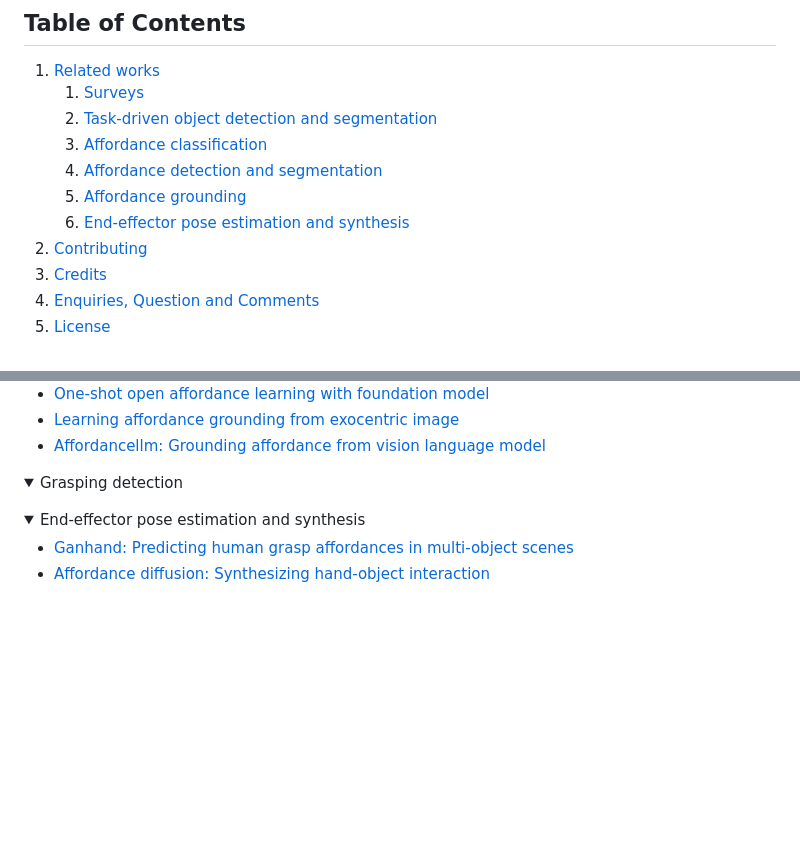
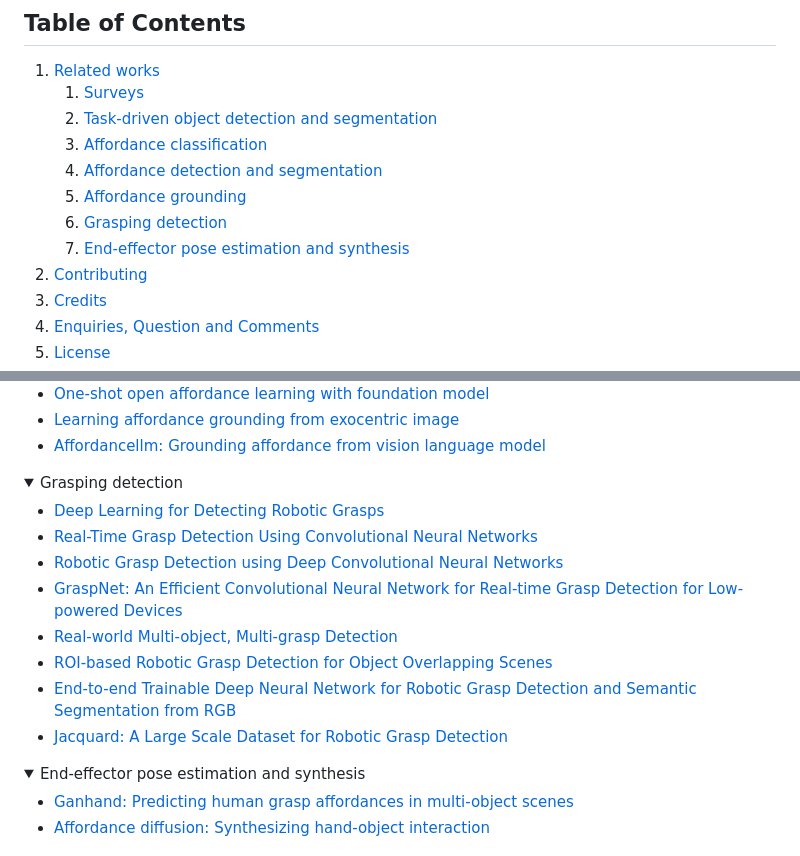
Before and after one commit to apicis/aff-survey, a Markdown page: README.md, 2 parts joined by grey strips. Rendered like a GitHub page; folded sections open; blank space fills up the shorter version.

```diff
--- a/README.md
+++ b/README.md
@@ -10,7 +10,8 @@
     3. [Affordance classification](#affordance-classification)
     4. [Affordance detection and segmentation](#affordance-detection)
     5. [Affordance grounding](#affordance-grounding)
-    6. [End-effector pose estimation and synthesis](#end-effector-pose)
+    6. [Grasping detection](#grasping-detection)
+    7. [End-effector pose estimation and synthesis](#end-effector-pose)
 2. [Contributing](#contributing)
 3. [Credits](#credits)
 4. [Enquiries, Question and Comments](#enquiries-question-and-comments)
@@ -88,7 +89,16 @@
 
 <details>
 
-<summary> Grasping detection <a name="grasping detection"></a></summary>
+<summary> Grasping detection <a name="grasping-detection"></a></summary>
+
+- [Deep Learning for Detecting Robotic Grasps](https://arxiv.org/abs/1301.3592)
+- [Real-Time Grasp Detection Using Convolutional Neural Networks](https://arxiv.org/abs/1412.3128)
+- [Robotic Grasp Detection using Deep Convolutional Neural Networks](https://arxiv.org/abs/1611.08036)
+- [GraspNet: An Efficient Convolutional Neural Network for Real-time Grasp Detection for Low-powered Devices](https://www.ijcai.org/proceedings/2018/0677.pdf)
+- [Real-world Multi-object, Multi-grasp Detection](https://arxiv.org/abs/1802.00520)
+- [ROI-based Robotic Grasp Detection for Object Overlapping Scenes](https://arxiv.org/abs/1808.10313)
+- [End-to-end Trainable Deep Neural Network for Robotic Grasp Detection and Semantic Segmentation from RGB](https://arxiv.org/abs/2107.05287)
+- [Jacquard: A Large Scale Dataset for Robotic Grasp Detection](https://arxiv.org/abs/1803.11469)
 
 </details>
 
```
